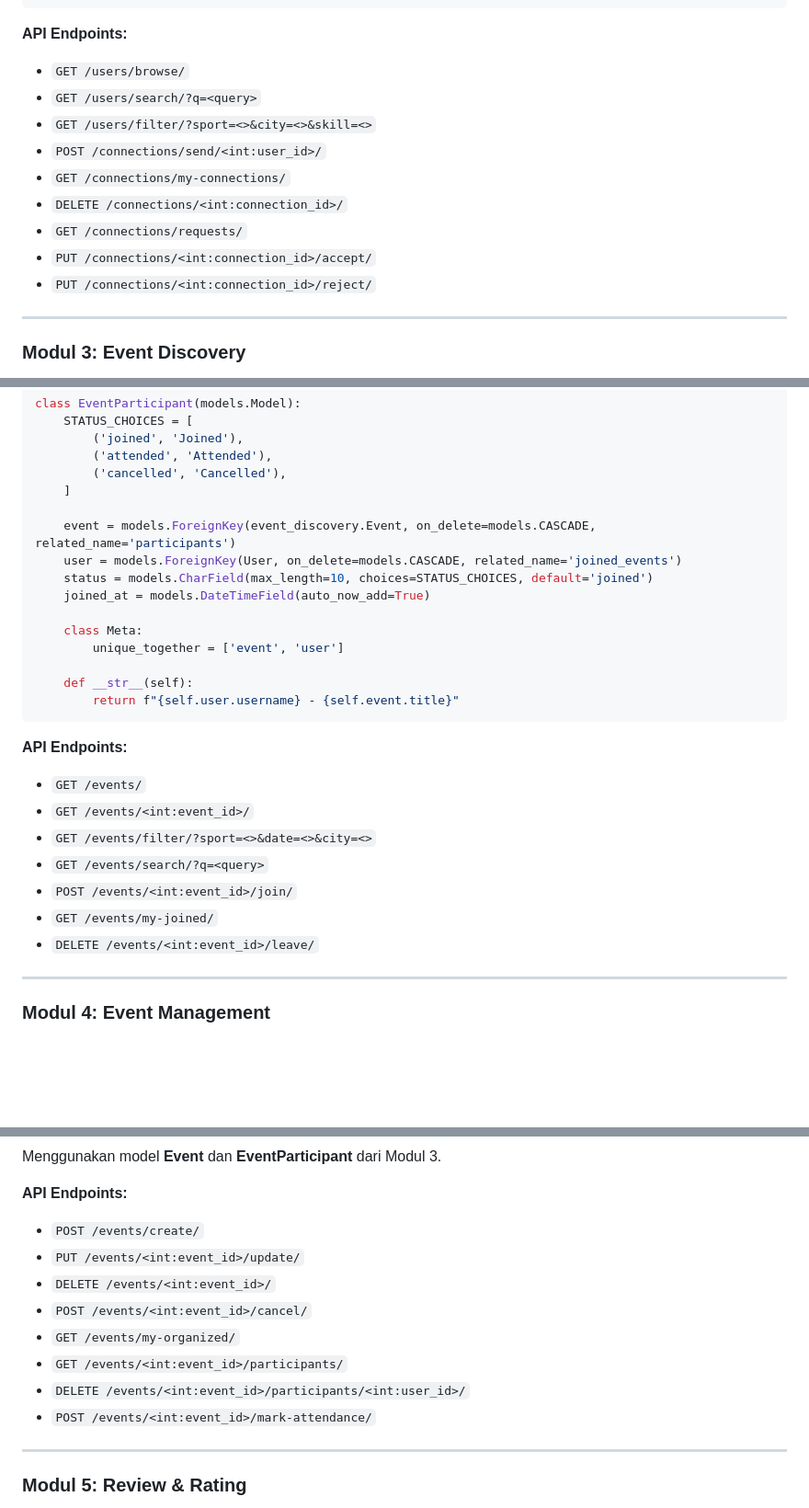
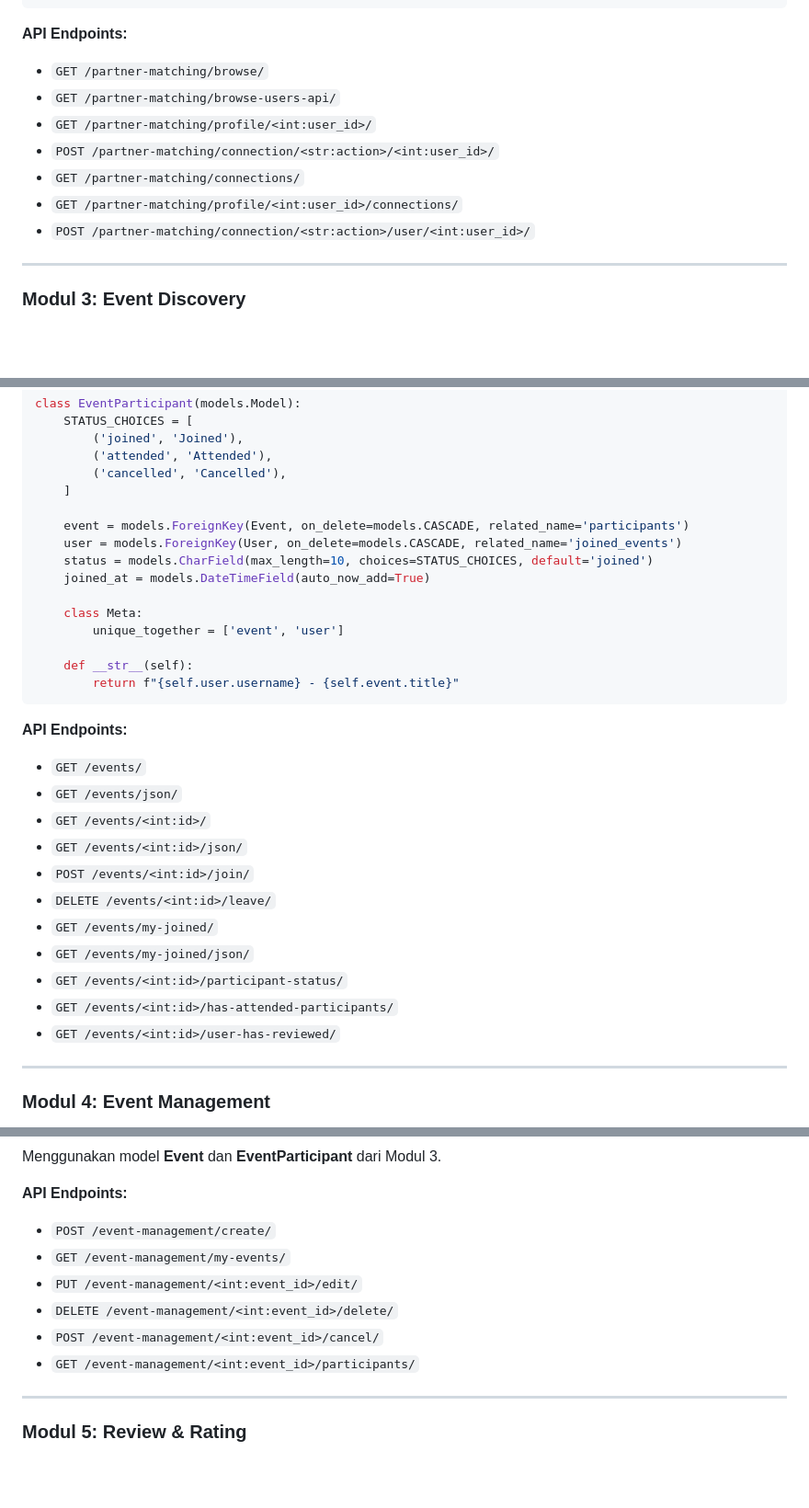
Before and after one commit to pbp-kelompok-e5/sigma-app, a Markdown page: README.md, 3 parts joined by grey strips. Shown: that part at 92% size. Rendered like a GitHub page; blank space fills up the shorter version.

````diff
--- a/README.md
+++ b/README.md
@@ -180,15 +168,13 @@ class Connection(models.Model):
 ```
 
 **API Endpoints:**
-- `GET /users/browse/`
-- `GET /users/search/?q=<query>`
-- `GET /users/filter/?sport=<>&city=<>&skill=<>`
-- `POST /connections/send/<int:user_id>/`
-- `GET /connections/my-connections/`
-- `DELETE /connections/<int:connection_id>/`
-- `GET /connections/requests/`
-- `PUT /connections/<int:connection_id>/accept/`
-- `PUT /connections/<int:connection_id>/reject/`
+- `GET /partner-matching/browse/`
+- `GET /partner-matching/browse-users-api/`
+- `GET /partner-matching/profile/<int:user_id>/`
+- `POST /partner-matching/connection/<str:action>/<int:user_id>/`
+- `GET /partner-matching/connections/`
+- `GET /partner-matching/profile/<int:user_id>/connections/`
+- `POST /partner-matching/connection/<str:action>/user/<int:user_id>/`
 
 ---
 
@@ -275,7 +252,7 @@ class EventParticipant(models.Model):
         ('cancelled', 'Cancelled'),
     ]
 
-    event = models.ForeignKey(event_discovery.Event, on_delete=models.CASCADE, related_name='participants')
+    event = models.ForeignKey(Event, on_delete=models.CASCADE, related_name='participants')
     user = models.ForeignKey(User, on_delete=models.CASCADE, related_name='joined_events')
     status = models.CharField(max_length=10, choices=STATUS_CHOICES, default='joined')
     joined_at = models.DateTimeField(auto_now_add=True)
@@ -289,12 +266,16 @@ class EventParticipant(models.Model):
 
 **API Endpoints:**
 - `GET /events/`
-- `GET /events/<int:event_id>/`
-- `GET /events/filter/?sport=<>&date=<>&city=<>`
-- `GET /events/search/?q=<query>`
-- `POST /events/<int:event_id>/join/`
+- `GET /events/json/`
+- `GET /events/<int:id>/`
+- `GET /events/<int:id>/json/`
+- `POST /events/<int:id>/join/`
+- `DELETE /events/<int:id>/leave/`
 - `GET /events/my-joined/`
-- `DELETE /events/<int:event_id>/leave/`
+- `GET /events/my-joined/json/`
+- `GET /events/<int:id>/participant-status/`
+- `GET /events/<int:id>/has-attended-participants/`
+- `GET /events/<int:id>/user-has-reviewed/`
 
 ---
 
@@ -329,14 +310,12 @@ class EventParticipant(models.Model):
 Menggunakan model **Event** dan **EventParticipant** dari Modul 3.
 
 **API Endpoints:**
-- `POST /events/create/`
-- `PUT /events/<int:event_id>/update/`
-- `DELETE /events/<int:event_id>/`
-- `POST /events/<int:event_id>/cancel/`
-- `GET /events/my-organized/`
-- `GET /events/<int:event_id>/participants/`
-- `DELETE /events/<int:event_id>/participants/<int:user_id>/`
-- `POST /events/<int:event_id>/mark-attendance/`
+- `POST /event-management/create/`
+- `GET /event-management/my-events/`
+- `PUT /event-management/<int:event_id>/edit/`
+- `DELETE /event-management/<int:event_id>/delete/`
+- `POST /event-management/<int:event_id>/cancel/`
+- `GET /event-management/<int:event_id>/participants/`
 
 ---
 
````
Also changed, not shown: other parts of README.md (+26 -66 lines).
